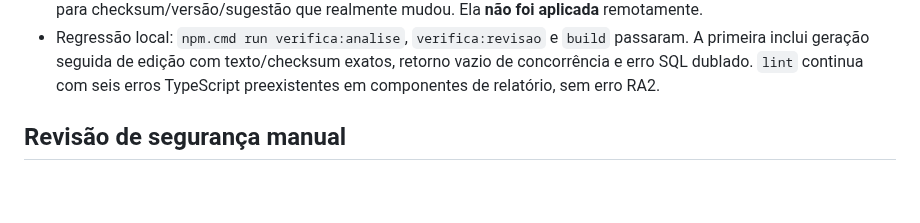
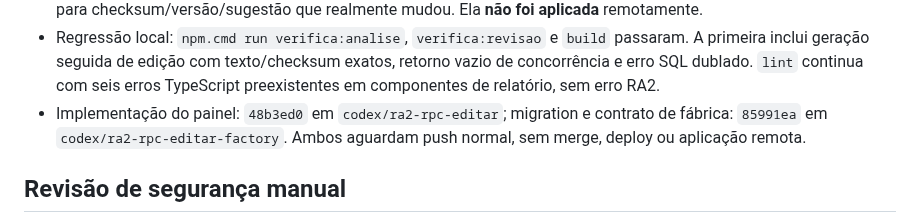
Before and after one commit to flacora-projetos/dacoraLP, a Markdown page: docs/HANDOFF_RA2_PARSER_TEXTO_LIVRE_2026-08-13.md, the part around the change. GitHub-like rendering; blank space fills up the shorter version.

Commit message:
docs(ra2): registrar correção da persistência

```diff
--- a/docs/HANDOFF_RA2_PARSER_TEXTO_LIVRE_2026-08-13.md
+++ b/docs/HANDOFF_RA2_PARSER_TEXTO_LIVRE_2026-08-13.md
@@ -110,6 +110,9 @@ editorial útil em erro técnico, apesar de a revisão humana já ser o gate.
   passaram. A primeira inclui geração seguida de edição com texto/checksum
   exatos, retorno vazio de concorrência e erro SQL dublado. `lint` continua com
   seis erros TypeScript preexistentes em componentes de relatório, sem erro RA2.
+- Implementação do painel: `48b3ed0` em `codex/ra2-rpc-editar`; migration e
+  contrato de fábrica: `85991ea` em `codex/ra2-rpc-editar-factory`. Ambos
+  aguardam push normal, sem merge, deploy ou aplicação remota.
 
 ## Revisão de segurança manual
 
```
